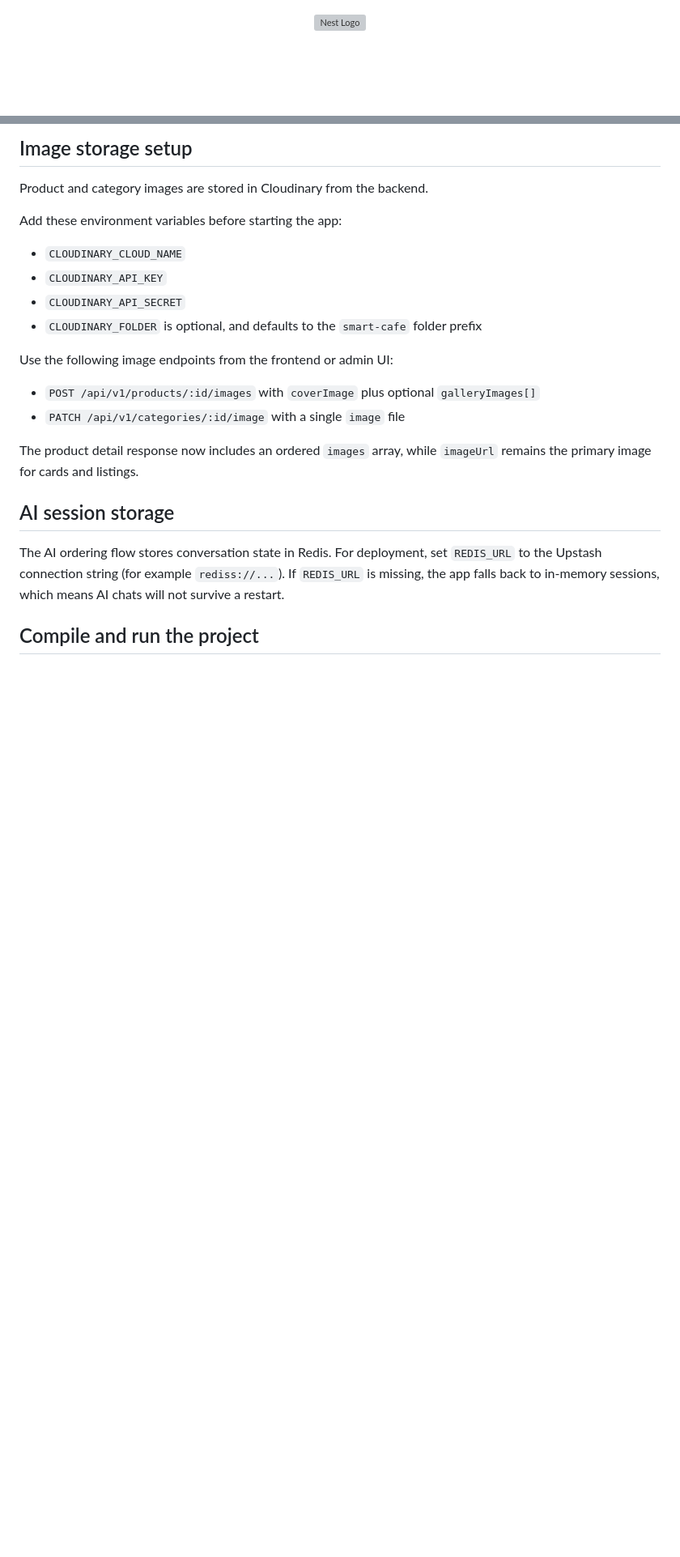
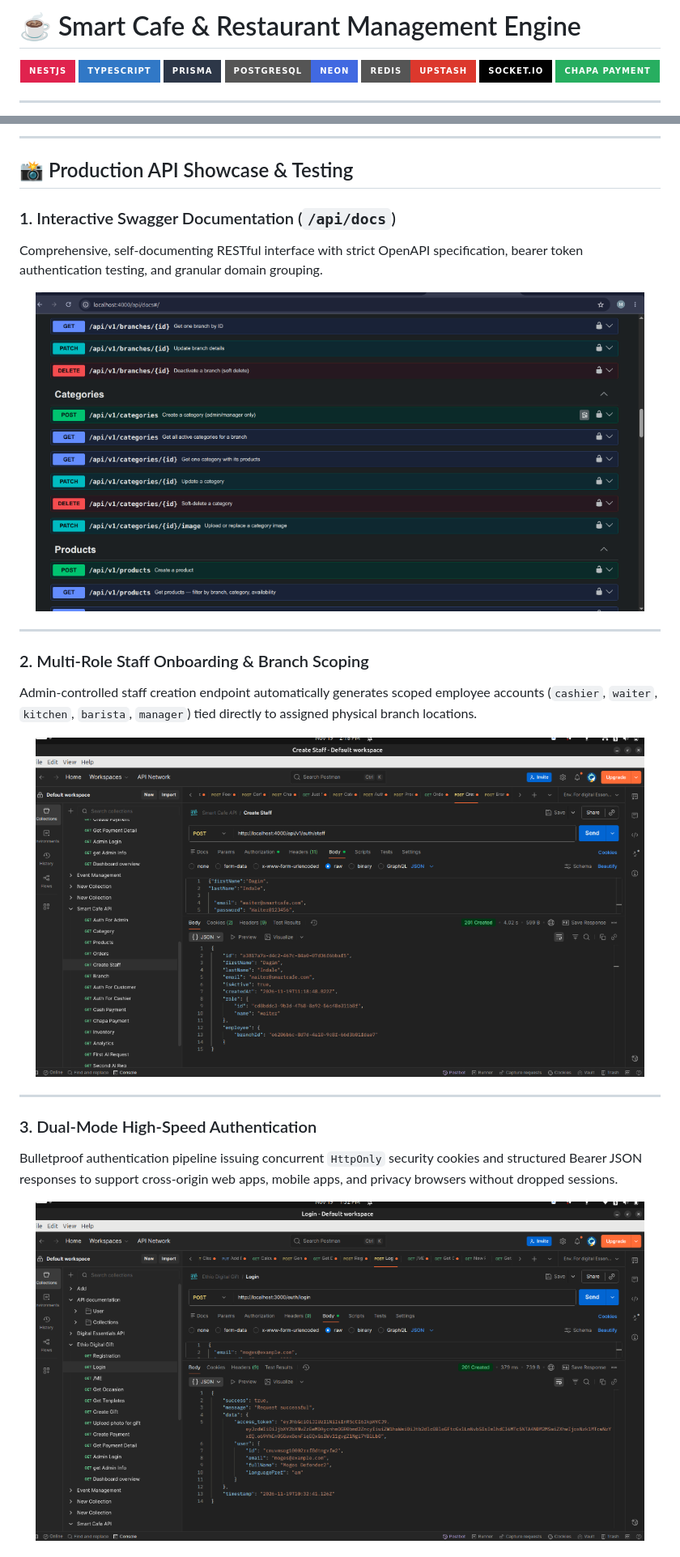
Before and after one commit to moges741/smart-cafe-backend, a Markdown page: README.md, 2 parts joined by grey strips. Shown at 81% size. Drawn GitHub-style; pictures changed too: docs/screenshots/postman-auth-login.png (added), docs/screenshots/postman-create-staff.png (added), docs/screenshots/swagger-api-docs.png (added); badges without logos; blank space fills up the shorter version; grey boxes are pictures that could not be loaded.

Commit message:
testing locally again

````diff
--- a/README.md
+++ b/README.md
@@ -1,7 +1,14 @@
+# ☕ Smart Cafe & Restaurant Management Engine
+
 <p align="center">
-  <a href="http://nestjs.com/" target="blank"><img src="https://nestjs.com/img/logo-small.svg" width="120" alt="Nest Logo" /></a>
+  <img src="https://img.shields.io/badge/NestJS-E0234E?style=for-the-badge&logo=nestjs&logoColor=white" alt="NestJS" />
+  <img src="https://img.shields.io/badge/TypeScript-3178C6?style=for-the-badge&logo=typescript&logoColor=white" alt="TypeScript" />
+  <img src="https://img.shields.io/badge/Prisma-2D3748?style=for-the-badge&logo=prisma&logoColor=white" alt="Prisma" />
+  <img src="https://img.shields.io/badge/PostgreSQL-Neon-4169E1?style=for-the-badge&logo=postgresql&logoColor=white" alt="PostgreSQL" />
+  <img src="https://img.shields.io/badge/Redis-Upstash-DC382D?style=for-the-badge&logo=redis&logoColor=white" alt="Redis" />
+  <img src="https://img.shields.io/badge/Socket.io-010101?style=for-the-badge&logo=socketdotio&logoColor=white" alt="Socket.io" />
+  <img src="https://img.shields.io/badge/Chapa_Payment-27AE60?style=for-the-badge&logo=cashapp&logoColor=white" alt="Chapa" />
 </p>
 
-[circleci-image]: https://img.shields.io/circleci/build/github/nestjs/nest/master?token=abc123def456
-[circleci-url]: https://circleci.com/gh/nestjs/nest
+---
 
@@ -32,26 +69,31 @@ $ pnpm install
 ```
 
-## Image storage setup
+---
 
-Product and category images are stored in Cloudinary from the backend.
+## 📸 Production API Showcase & Testing
 
-Add these environment variables before starting the app:
+### 1. Interactive Swagger Documentation (`/api/docs`)
+Comprehensive, self-documenting RESTful interface with strict OpenAPI specification, bearer token authentication testing, and granular domain grouping.
 
-- `CLOUDINARY_CLOUD_NAME`
-- `CLOUDINARY_API_KEY`
-- `CLOUDINARY_API_SECRET`
-- `CLOUDINARY_FOLDER` is optional, and defaults to the `smart-cafe` folder prefix
+<p align="center">
+  <img src="docs/screenshots/swagger-api-docs.png" width="95%" alt="Smart Cafe Swagger Interactive Documentation" />
+</p>
 
-Use the following image endpoints from the frontend or admin UI:
+---
 
-- `POST /api/v1/products/:id/images` with `coverImage` plus optional `galleryImages[]`
-- `PATCH /api/v1/categories/:id/image` with a single `image` file
+### 2. Multi-Role Staff Onboarding & Branch Scoping
+Admin-controlled staff creation endpoint automatically generates scoped employee accounts (`cashier`, `waiter`, `kitchen`, `barista`, `manager`) tied directly to assigned physical branch locations.
 
-The product detail response now includes an ordered `images` array, while `imageUrl` remains the primary image for cards and listings.
+<p align="center">
+  <img src="docs/screenshots/postman-create-staff.png" width="95%" alt="Create Staff Postman Workflow" />
+</p>
 
-## AI session storage
+---
 
-The AI ordering flow stores conversation state in Redis. For deployment, set `REDIS_URL` to the Upstash connection string (for example `rediss://...`). If `REDIS_URL` is missing, the app falls back to in-memory sessions, which means AI chats will not survive a restart.
+### 3. Dual-Mode High-Speed Authentication
+Bulletproof authentication pipeline issuing concurrent `HttpOnly` security cookies and structured Bearer JSON responses to support cross-origin web apps, mobile apps, and privacy browsers without dropped sessions.
 
-## Compile and run the project
+<p align="center">
+  <img src="docs/screenshots/postman-auth-login.png" width="95%" alt="Authentication & Session Issuance" />
+</p>
 
````
Also changed, not shown: other parts of README.md (+167 -64 lines), 1 other file.
